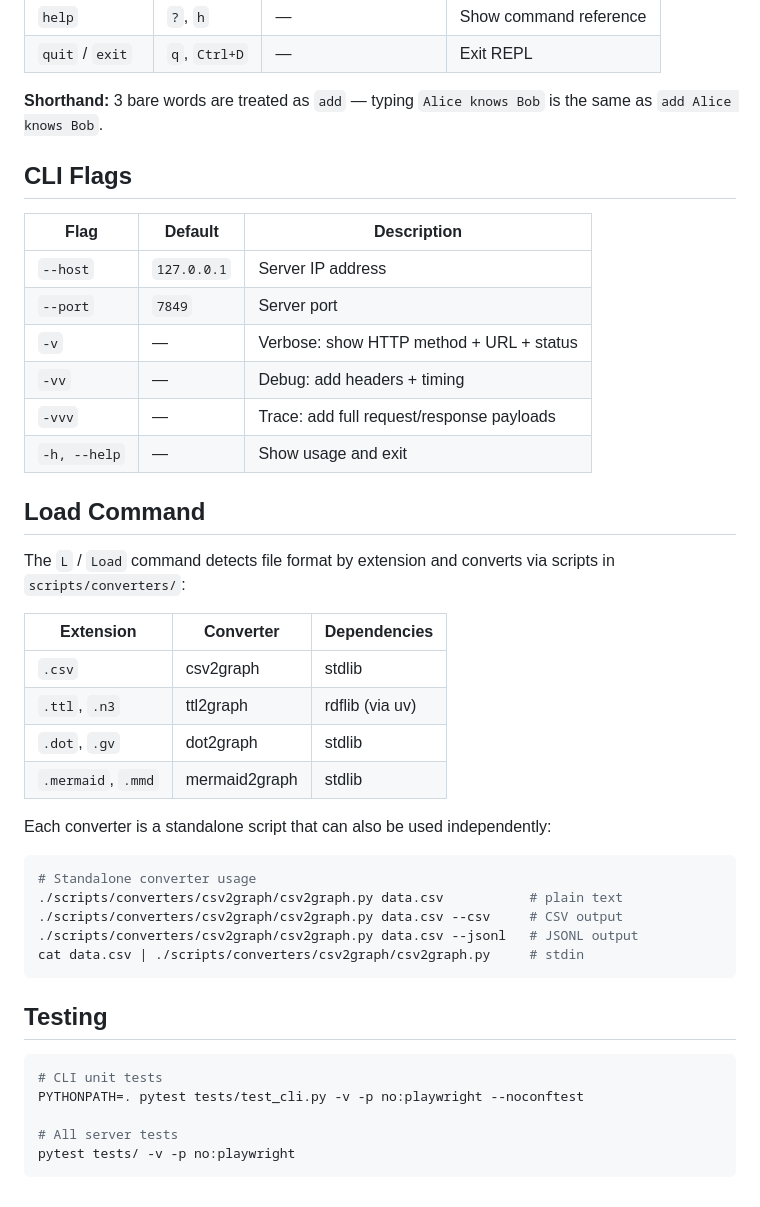
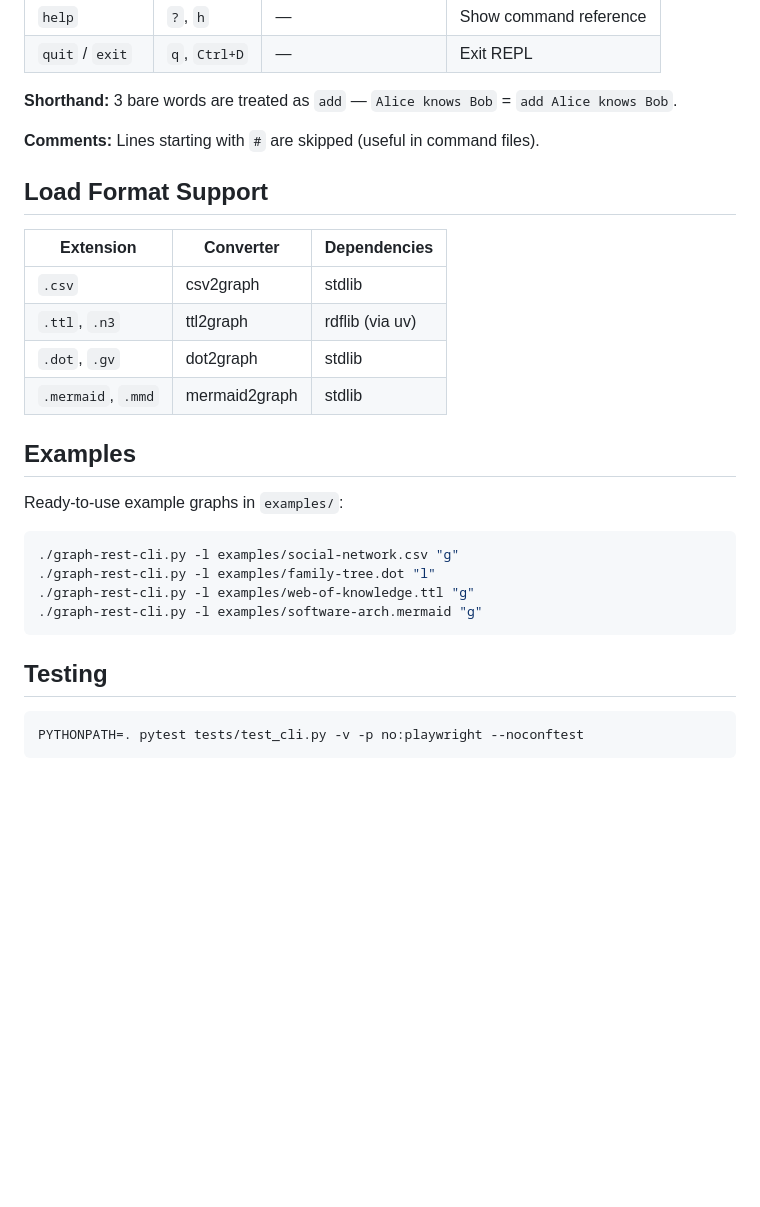
Before and after one commit to gwwtests/graph-vis-rest-and-cli, a Markdown page: graph-rest-cli.README.md, the part around one of its changes. Drawn GitHub-style; blank space fills up the shorter version.

````diff
--- a/graph-rest-cli.README.md
+++ b/graph-rest-cli.README.md
@@ -51,22 +80,11 @@ Bye.
 | `help` | `?`, `h` | — | Show command reference |
 | `quit` / `exit` | `q`, `Ctrl+D` | — | Exit REPL |
 
-**Shorthand:** 3 bare words are treated as `add` — typing `Alice knows Bob` is the same as `add Alice knows Bob`.
+**Shorthand:** 3 bare words are treated as `add` — `Alice knows Bob` = `add Alice knows Bob`.
 
-## CLI Flags
+**Comments:** Lines starting with `#` are skipped (useful in command files).
 
-| Flag | Default | Description |
-|------|---------|-------------|
-| `--host` | `127.0.0.1` | Server IP address |
-| `--port` | `7849` | Server port |
-| `-v` | — | Verbose: show HTTP method + URL + status |
-| `-vv` | — | Debug: add headers + timing |
-| `-vvv` | — | Trace: add full request/response payloads |
-| `-h, --help` | — | Show usage and exit |
-
-## Load Command
-
-The `L` / `Load` command detects file format by extension and converts via scripts in `scripts/converters/`:
+## Load Format Support
 
 | Extension | Converter | Dependencies |
 |-----------|-----------|-------------|
@@ -75,22 +93,19 @@ The `L` / `Load` command detects file format by extension and converts via scrip
 | `.dot`, `.gv` | dot2graph | stdlib |
 | `.mermaid`, `.mmd` | mermaid2graph | stdlib |
 
-Each converter is a standalone script that can also be used independently:
+## Examples
+
+Ready-to-use example graphs in `examples/`:
 
 ```bash
-# Standalone converter usage
-./scripts/converters/csv2graph/csv2graph.py data.csv           # plain text
-./scripts/converters/csv2graph/csv2graph.py data.csv --csv     # CSV output
-./scripts/converters/csv2graph/csv2graph.py data.csv --jsonl   # JSONL output
-cat data.csv | ./scripts/converters/csv2graph/csv2graph.py     # stdin
+./graph-rest-cli.py -l examples/social-network.csv "g"
+./graph-rest-cli.py -l examples/family-tree.dot "l"
+./graph-rest-cli.py -l examples/web-of-knowledge.ttl "g"
+./graph-rest-cli.py -l examples/software-arch.mermaid "g"
 ```
 
 ## Testing
 
 ```bash
-# CLI unit tests
 PYTHONPATH=. pytest tests/test_cli.py -v -p no:playwright --noconftest
-
-# All server tests
-pytest tests/ -v -p no:playwright
 ```
````
Also changed, not shown: other parts of graph-rest-cli.README.md (+56 -27 lines), AGENTS.md (+33 -14 lines).
